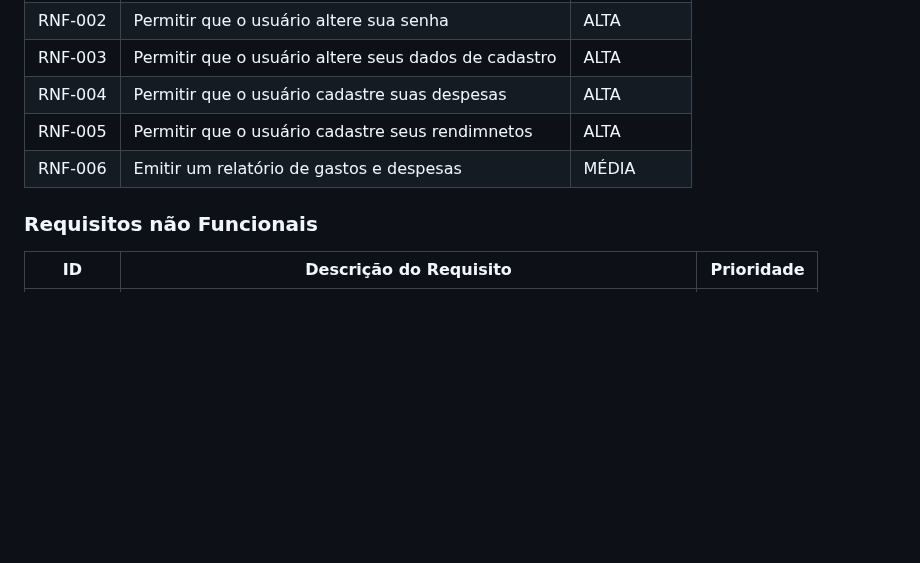
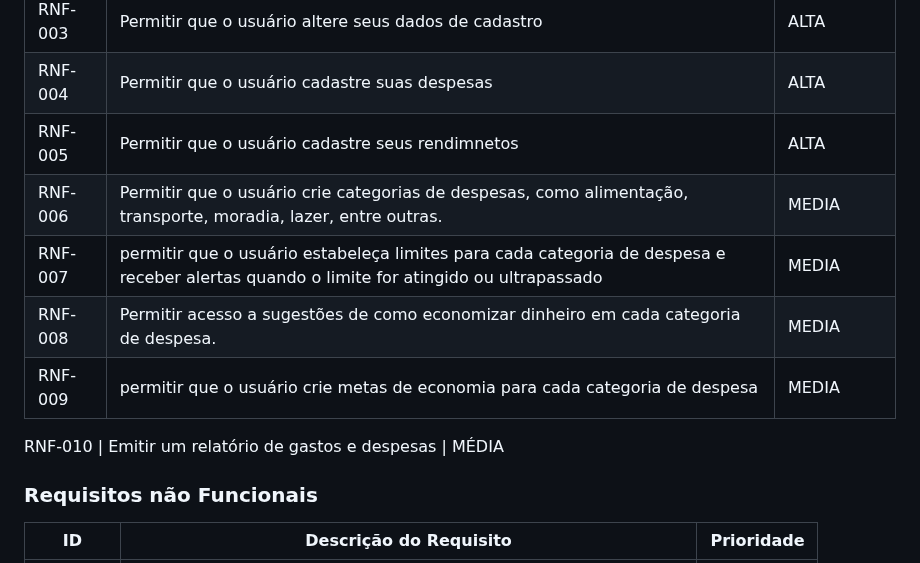
Before and after one commit to ICEI-PUC-Minas-PCO-SI/pco-si-2023-1-p1-proj-web-t1-grupo-1-quitay, a Markdown page: docs/02-Especificação do Projeto.md, the part around the change. GitHub-like rendering; blank space fills up the shorter version.

```diff
--- a/docs/02-Especificação do Projeto.md
+++ b/docs/02-Especificação do Projeto.md
@@ -49,7 +49,12 @@ RNF-002 | Permitir que o usuário altere sua senha | ALTA
 RNF-003 | Permitir que o usuário altere seus dados de cadastro | ALTA
 RNF-004 | Permitir que o usuário cadastre suas despesas | ALTA
 RNF-005 | Permitir que o usuário cadastre seus rendimnetos | ALTA
-RNF-006 | Emitir um relatório de gastos e despesas | MÉDIA
+RNF-006 | Permitir que o usuário crie categorias de despesas, como alimentação, transporte, moradia, lazer, entre outras. | MEDIA
+RNF-007 | permitir que o usuário estabeleça limites para cada categoria de despesa e receber alertas quando o limite for atingido ou ultrapassado | MEDIA
+RNF-008 | Permitir acesso a sugestões de como economizar dinheiro em cada categoria de despesa. | MEDIA
+RNF-009 | permitir que o usuário crie metas de economia para cada categoria de despesa | MEDIA
+
+RNF-010 | Emitir um relatório de gastos e despesas | MÉDIA
 
 
 ### Requisitos não Funcionais
```
